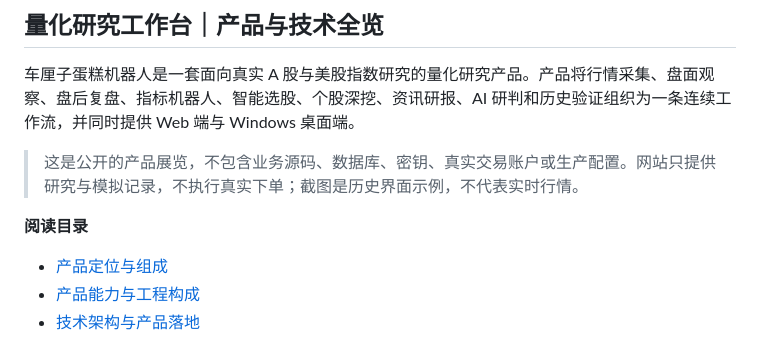
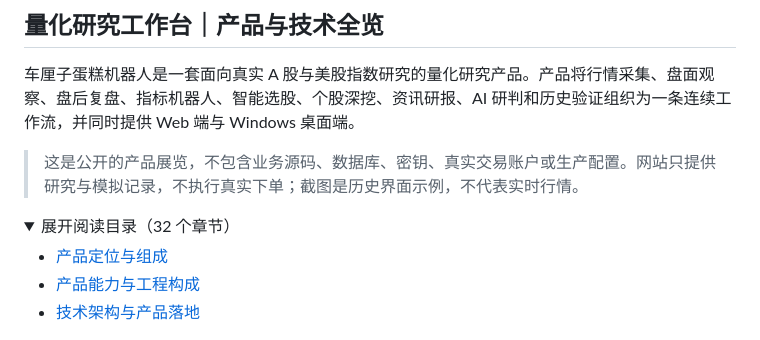
Before and after one commit to yanshaocheng0910-hue/cherrycake-quant-research, a Markdown page: README.md, the part around one of its changes. Rendered like a GitHub page; folded sections open.

Commit message:
收起长目录保持产品封面可读

```diff
--- a/README.md
+++ b/README.md
@@ -10,7 +10,8 @@
 
 > 这是公开的产品展览，不包含业务源码、数据库、密钥、真实交易账户或生产配置。网站只提供研究与模拟记录，不执行真实下单；截图是历史界面示例，不代表实时行情。
 
-**阅读目录**
+<details>
+<summary>展开阅读目录（32 个章节）</summary>
 
 - [产品定位与组成](#chapter-01)
 - [产品能力与工程构成](#chapter-02)
```
Also changed, not shown: other parts of README.md (+2 -0 lines).
